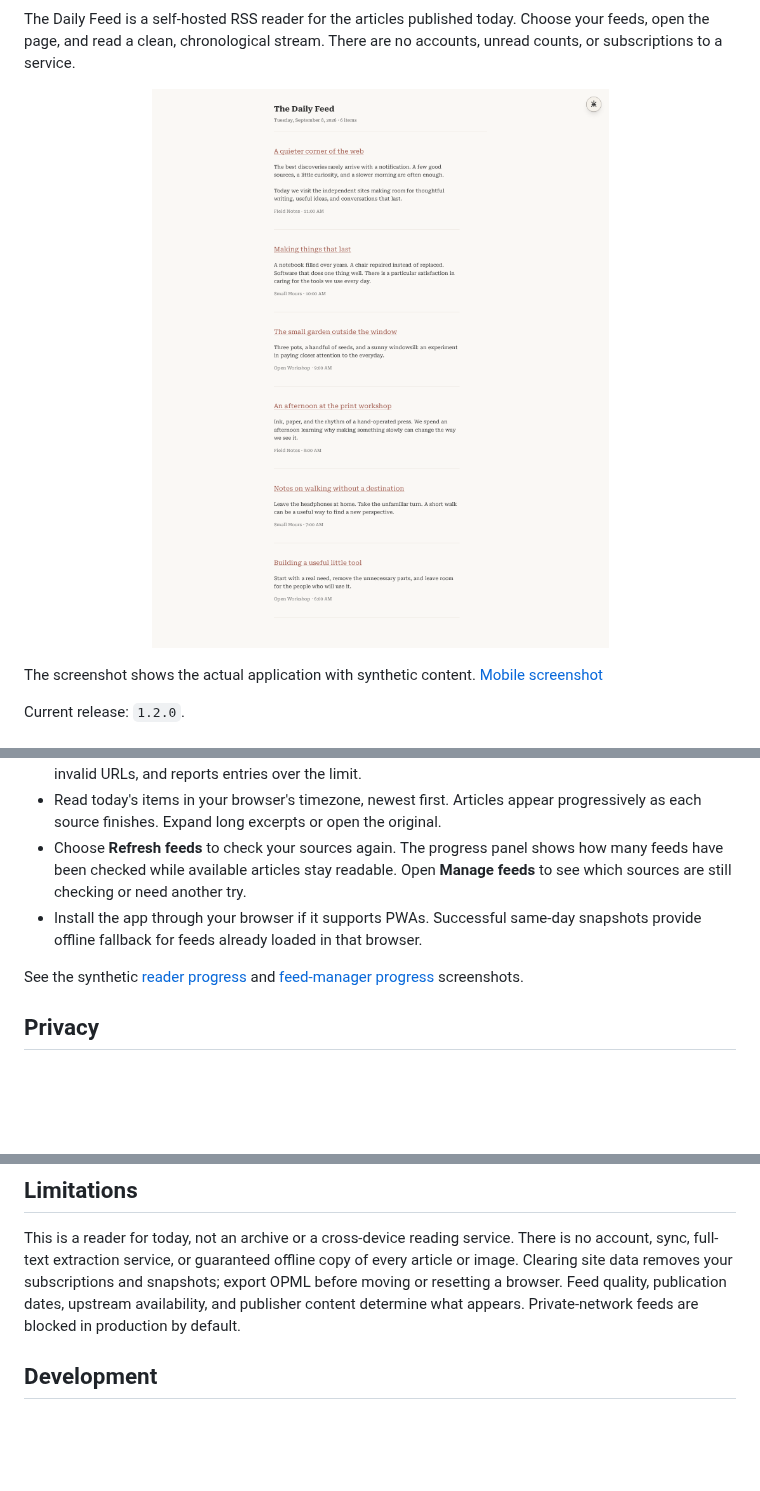
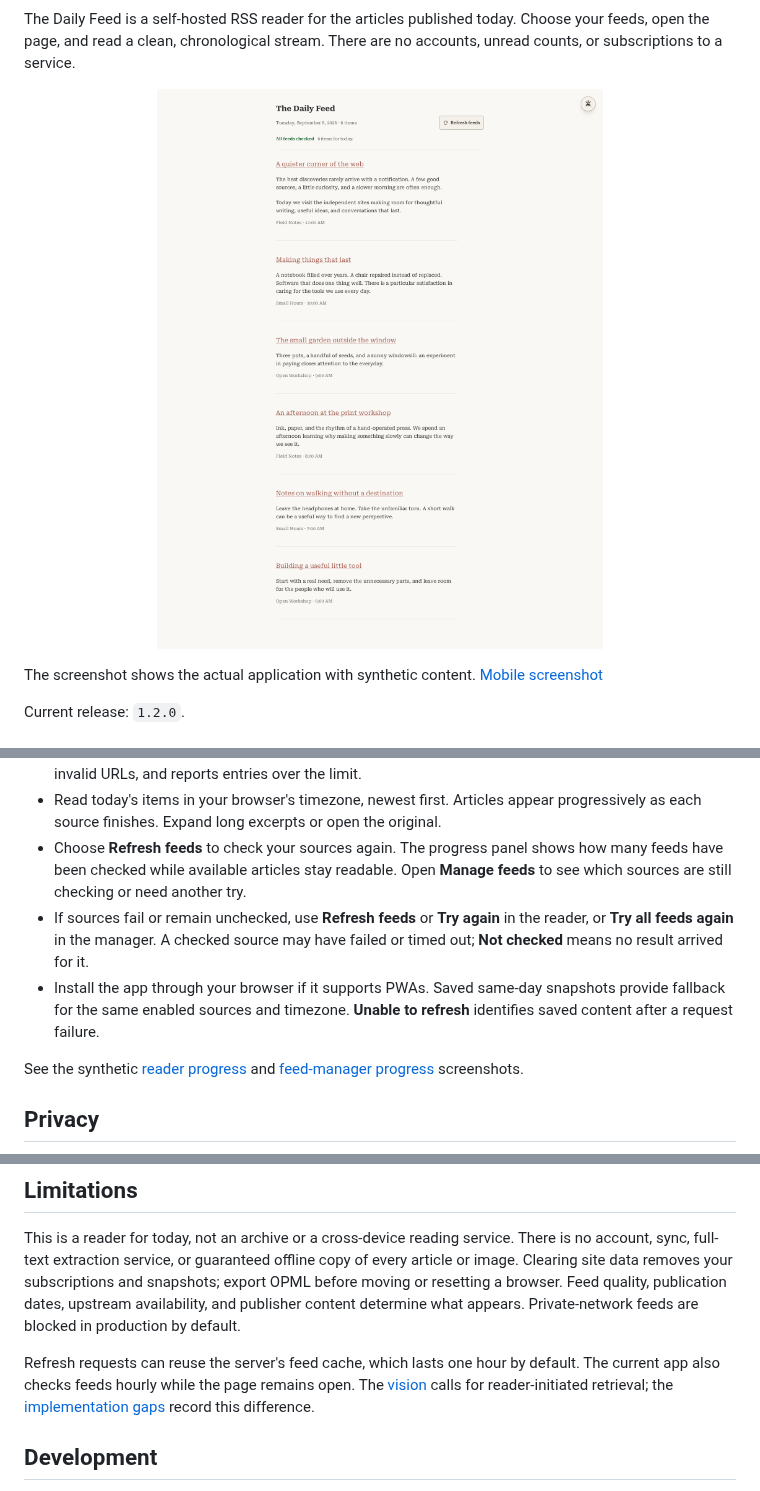
Before and after one commit to astrazds/thedailyfeed, a Markdown page: README.md, 3 parts joined by grey strips. GitHub-like rendering; pictures changed too: docs/assets/reader-desktop.png; blank space fills up the shorter version.

Commit message:
docs(reader): update recovery guidance and screenshots

```diff
--- a/README.md
+++ b/README.md
@@ -58,8 +58,12 @@ request-body limits, and unbuffered streaming belong at the reverse proxy.
 - Choose **Refresh feeds** to check your sources again. The progress panel shows
   how many feeds have been checked while available articles stay readable. Open
   **Manage feeds** to see which sources are still checking or need another try.
-- Install the app through your browser if it supports PWAs. Successful same-day
-  snapshots provide offline fallback for feeds already loaded in that browser.
+- If sources fail or remain unchecked, use **Refresh feeds** or **Try again**
+  in the reader, or **Try all feeds again** in the manager. A checked source may
+  have failed or timed out; **Not checked** means no result arrived for it.
+- Install the app through your browser if it supports PWAs. Saved same-day
+  snapshots provide fallback for the same enabled sources and timezone.
+  **Unable to refresh** identifies saved content after a request failure.
 
 See the synthetic [reader progress](docs/assets/loading-desktop.png) and
 [feed-manager progress](docs/assets/loading-manager-narrow.png) screenshots.
@@ -81,6 +85,12 @@ copy of every article or image. Clearing site data removes your subscriptions
 and snapshots; export OPML before moving or resetting a browser. Feed quality,
 publication dates, upstream availability, and publisher content determine what
 appears. Private-network feeds are blocked in production by default.
+
+Refresh requests can reuse the server's feed cache, which lasts one hour by
+default. The current app also checks feeds hourly while the page remains open.
+The [vision](VISION.md) calls for reader-initiated retrieval; the
+[implementation gaps](docs/architecture-decisions.md#known-implementation-gaps)
+record this difference.
 
 ## Development
 
```
Also changed, not shown: other parts of README.md (+2 -2 lines), docs/assets/reader-narrow.png.
